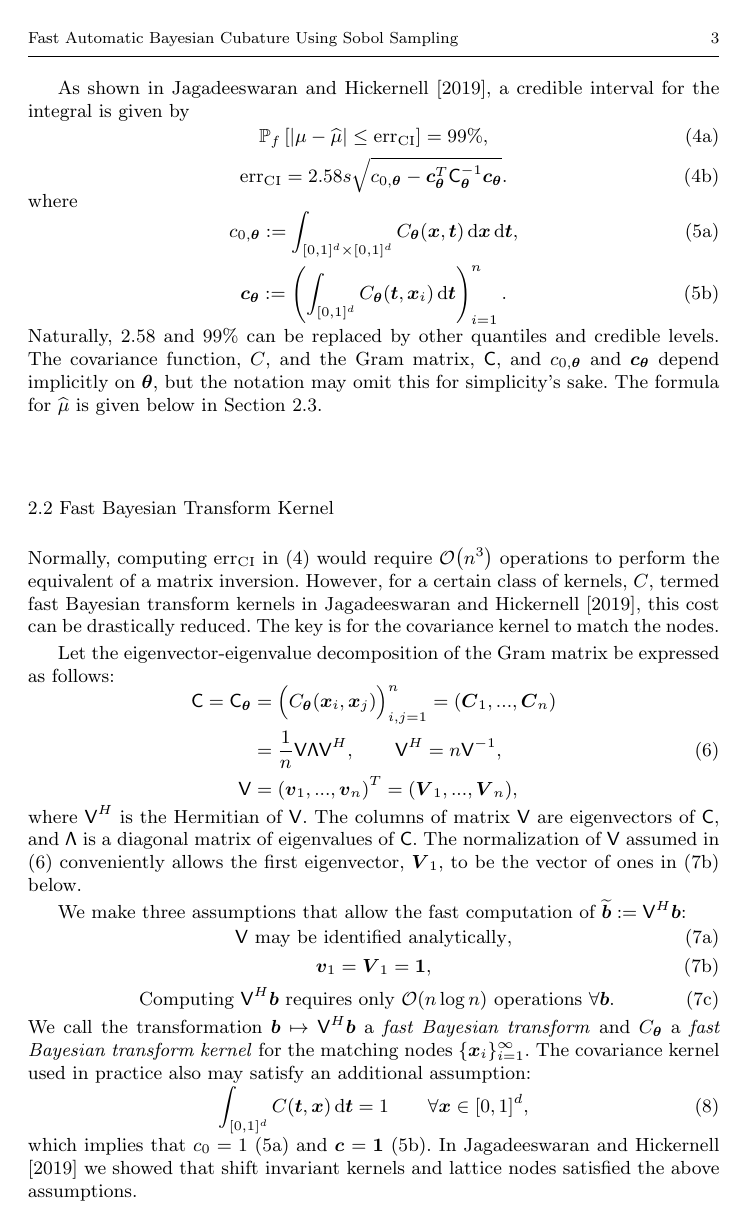
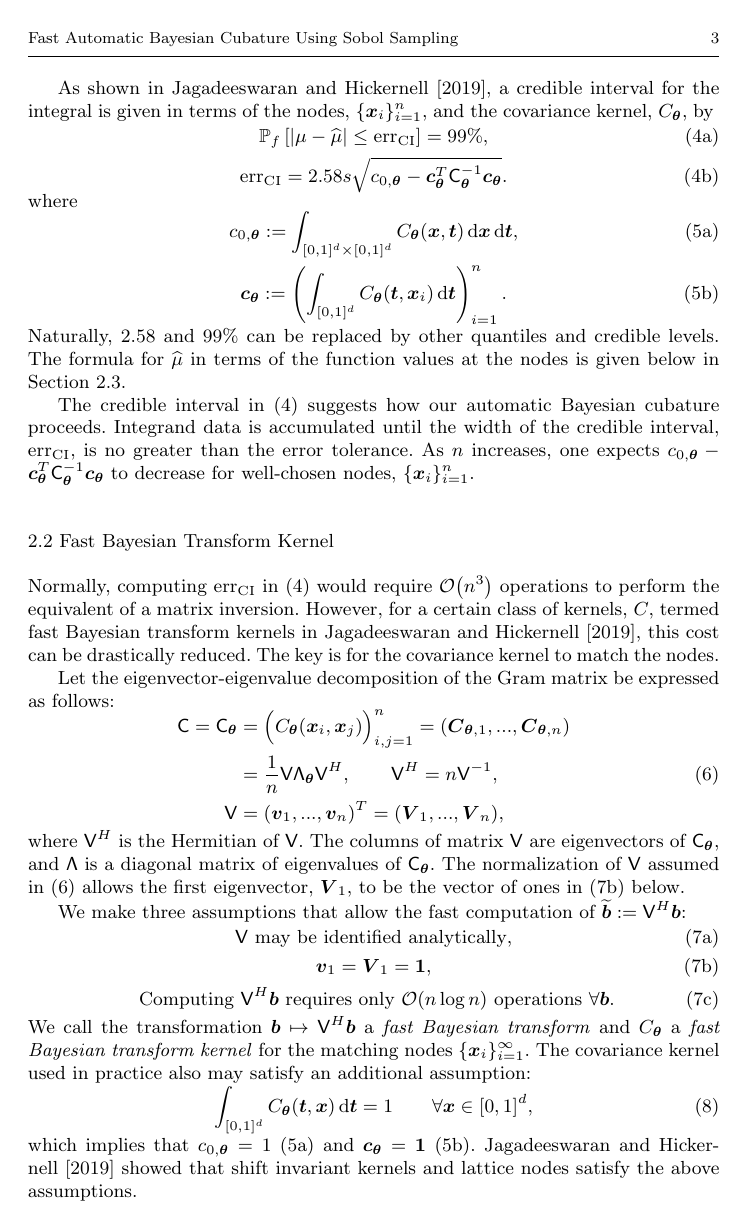
Before and after one commit to jagadeesr/SobolBayesCubaturePaper2019, a LaTeX paper (Sobol-BayesCubatureVerB.tex): page 3 of 36. Compiled offline with pdfLaTeX.

Commit message:
Updates from Overleaf

```diff
--- a/Sobol-BayesCubatureVerB.tex
+++ b/Sobol-BayesCubatureVerB.tex
@@ -371,7 +371,7 @@ We assume the integrand, $f$, is an instance of a stochastic Gaussian process, i
 n\in \mathbb{N}, \; \text{distinct} \; \vx_1, \ldots, \vx_n \in [0,1]^d.
 \end{multline}
 
-As shown in \cite{RatHic19a}, a credible interval for the integral is given by
+As shown in \cite{RatHic19a}, a credible interval for the integral is given in terms of the nodes, $\{\vx_i\}_{i=1}^n$, and the covariance kernel, $C_\vtheta$,  by
 \begin{subequations} \label{eqn_prob_confidence_interval}
 	\begin{gather}
 	\mathbb{P}_f \left[
@@ -389,7 +389,9 @@ where
  \vc_\vtheta := \left(  \int_{[0,1]^d} C_\vtheta(\vt,\vx_i) \, \D \vt \right)_{i=1}^n.
 	\end{gather}
 \end{subequations}
-Naturally, $2.58$ and $99\%$ can be replaced by other quantiles and credible levels.  The covariance function, $C$, and the Gram matrix, $\mC$, and $c_{0,\vtheta}$ and $\vc_\vtheta$ depend implicitly on $\vtheta$, but the notation may omit this for simplicity's sake.  The formula for $\hmu$ is given below in Section \ref{sec:hyperparameters}.
+Naturally, $2.58$ and $99\%$ can be replaced by other quantiles and credible levels.  The formula for $\hmu$ in terms of the function values at the nodes is given below in Section \ref{sec:hyperparameters}.
+
+The credible interval in \eqref{eqn_prob_confidence_interval} suggests how our automatic Bayesian cubature proceeds.  Integrand data is accumulated until the width of the credible interval, $\err_{\CI}$, is no greater than the error tolerance.  As $n$ increases, one expects $c_{0,\vtheta} - \vc_\vtheta^T\mC_\vtheta^{-1}\vc_\vtheta$ to decrease for well-chosen nodes, $\{\vx_i\}_{i=1}^n$.
 
 
 
@@ -401,16 +403,16 @@ Normally, computing $\err_{\CI}$ in  \eqref{eqn_prob_confidence_interval} would
 Let the eigenvector-eigenvalue decomposition of the Gram matrix be expressed as follows:
 \begin{align}
 \nonumber
-\mC = \mCtheta &= \Big(C_\vtheta(\vx_i,\vx_j)\Big)_{i,j=1}^n  = (\vC_1,...,\vC_n)
+\mC = \mCtheta &= \Big(C_\vtheta(\vx_i,\vx_j)\Big)_{i,j=1}^n  = (\vC_{\vtheta,1},...,\vC_{\vtheta,n})
 \\
 \label{eqn:ftk_factor}
-&= \frac 1n \mV \mLambda \mV^H ,
+&= \frac 1n \mV \mLambda_\vtheta \mV^H ,
 \quad \quad \mV^H = n \mV^{-1}, \\
 \nonumber
 \mV &= (\vv_1,...,\vv_n)^T = (\vV_1,...,\vV_n),
 \end{align}
 where $\mV^H$ is the Hermitian of $\mV$.
-The columns of matrix $\mV$ are eigenvectors of $\mC$, and $\mLambda$ is a diagonal matrix of eigenvalues of $\mC$. The normalization of $\mV$ assumed in \eqref{eqn:ftk_factor} conveniently allows the first eigenvector, $\vV_1$, to be the vector of ones in \eqref{fastcompAssumpB} below.
+The columns of matrix $\mV$ are eigenvectors of $\mC_\vtheta$, and $\mLambda$ is a diagonal matrix of eigenvalues of $\mC_\vtheta$. The normalization of $\mV$ assumed in \eqref{eqn:ftk_factor} allows the first eigenvector, $\vV_1$, to be the vector of ones in \eqref{fastcompAssumpB} below.
 
 We make three assumptions that allow the fast computation of $\widetilde{\vb} := \mV^H \vb$:
 \begin{subequations} \label{fastcompAssump}
@@ -425,6 +427,6 @@ We make three assumptions that allow the fast computation of $\widetilde{\vb} :=
 \end{subequations}
 We call the transformation $\vb \mapsto \mV^H \vb$ a \emph{fast Bayesian transform} and $C_\vtheta$ a \emph{fast Bayesian transform kernel} for the matching nodes $\{\vx_i\}_{i=1}^\infty$.  The covariance kernel used in practice also may satisfy an additional assumption:
 \begin{equation} \label{addAssump}
-\int_{[0,1]^d} C(\vt,\vx) \, \D \vt = 1 \qquad \forall \vx \in [0,1]^d,
+\int_{[0,1]^d} C_\vtheta(\vt,\vx) \, \D \vt = 1 \qquad \forall \vx \in [0,1]^d,
 \end{equation}
-which implies that $c_{0} = 1$ \eqref{eqn:fGaussDist_c0} and $\vc_{} = \vone$ 	\eqref{eqn:fGaussDist_vc}.  In \cite{RatHic19a} we showed that shift invariant kernels and lattice nodes satisfied the above assumptions.
+which implies that $c_{0,\vtheta} = 1$ \eqref{eqn:fGaussDist_c0} and $\vc_{\vtheta} = \vone$ 	\eqref{eqn:fGaussDist_vc}.  \cite{RatHic19a} showed that shift invariant kernels and lattice nodes satisfy the above assumptions.
```
Also changed, not shown: Sobol-BayesCubatureVerB.tex (9 more changed lines).
